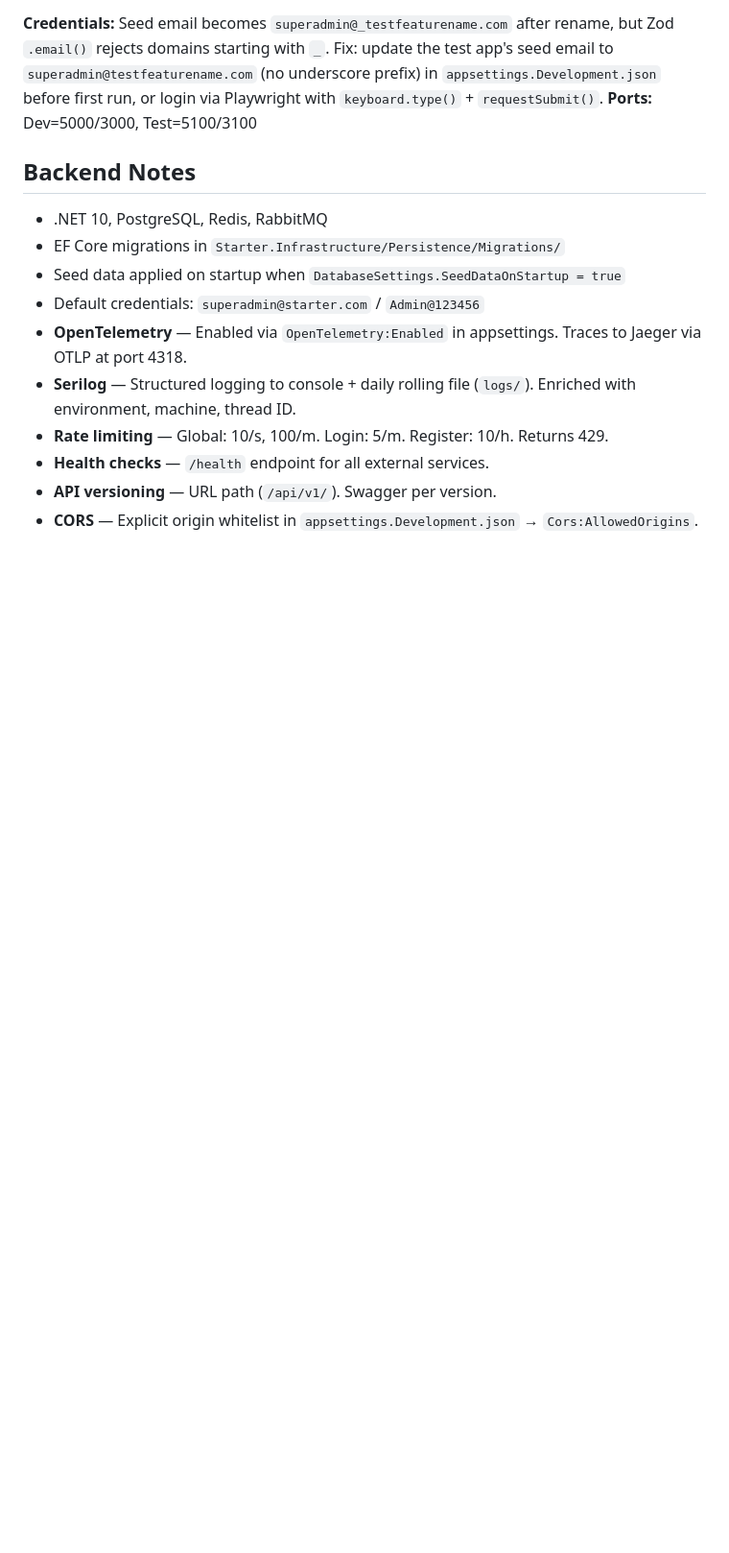
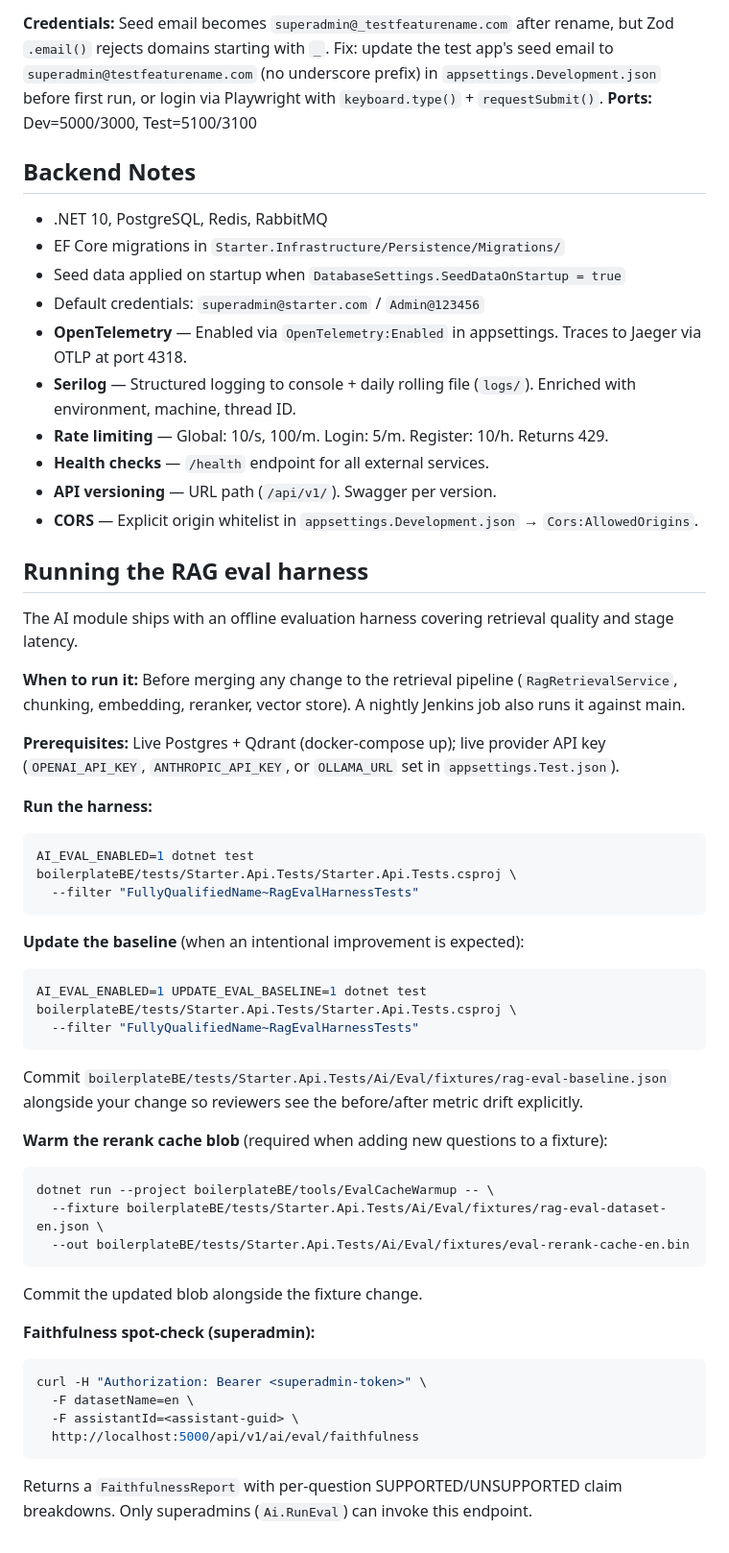
Before and after one commit to samanjasim/Boilerplate-CQRS, a Markdown page: CLAUDE.md, the part around the change. Shown at 96% size. GitHub-like rendering; blank space fills up the shorter version.

Commit message:
docs: document RAG eval harness (AI_EVAL_ENABLED, baseline update, faithfulness)

````diff
--- a/CLAUDE.md
+++ b/CLAUDE.md
@@ -370,3 +370,48 @@ See `.claude/skills/post-feature-testing.md` for full details.
 - **Health checks** — `/health` endpoint for all external services.
 - **API versioning** — URL path (`/api/v1/`). Swagger per version.
 - **CORS** — Explicit origin whitelist in `appsettings.Development.json` → `Cors:AllowedOrigins`.
+
+## Running the RAG eval harness
+
+The AI module ships with an offline evaluation harness covering retrieval quality and stage latency.
+
+**When to run it:** Before merging any change to the retrieval pipeline (`RagRetrievalService`, chunking, embedding, reranker, vector store). A nightly Jenkins job also runs it against main.
+
+**Prerequisites:** Live Postgres + Qdrant (docker-compose up); live provider API key (`OPENAI_API_KEY`, `ANTHROPIC_API_KEY`, or `OLLAMA_URL` set in `appsettings.Test.json`).
+
+**Run the harness:**
+
+```bash
+AI_EVAL_ENABLED=1 dotnet test boilerplateBE/tests/Starter.Api.Tests/Starter.Api.Tests.csproj \
+  --filter "FullyQualifiedName~RagEvalHarnessTests"
+```
+
+**Update the baseline** (when an intentional improvement is expected):
+
+```bash
+AI_EVAL_ENABLED=1 UPDATE_EVAL_BASELINE=1 dotnet test boilerplateBE/tests/Starter.Api.Tests/Starter.Api.Tests.csproj \
+  --filter "FullyQualifiedName~RagEvalHarnessTests"
+```
+
+Commit `boilerplateBE/tests/Starter.Api.Tests/Ai/Eval/fixtures/rag-eval-baseline.json` alongside your change so reviewers see the before/after metric drift explicitly.
+
+**Warm the rerank cache blob** (required when adding new questions to a fixture):
+
+```bash
+dotnet run --project boilerplateBE/tools/EvalCacheWarmup -- \
+  --fixture boilerplateBE/tests/Starter.Api.Tests/Ai/Eval/fixtures/rag-eval-dataset-en.json \
+  --out boilerplateBE/tests/Starter.Api.Tests/Ai/Eval/fixtures/eval-rerank-cache-en.bin
+```
+
+Commit the updated blob alongside the fixture change.
+
+**Faithfulness spot-check (superadmin):**
+
+```bash
+curl -H "Authorization: Bearer <superadmin-token>" \
+  -F datasetName=en \
+  -F assistantId=<assistant-guid> \
+  http://localhost:5000/api/v1/ai/eval/faithfulness
+```
+
+Returns a `FaithfulnessReport` with per-question SUPPORTED/UNSUPPORTED claim breakdowns. Only superadmins (`Ai.RunEval`) can invoke this endpoint.
````
